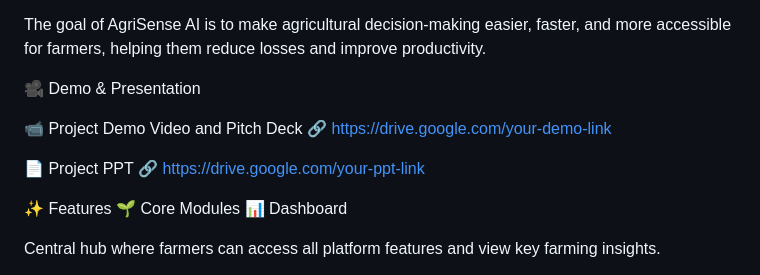
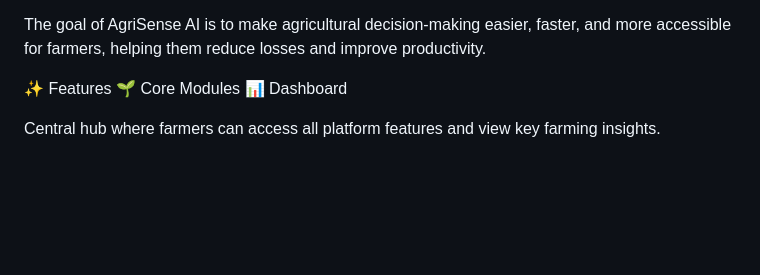
Before and after one commit to saniya7739/AgriSense-AI, a Markdown page: README.md, the part around the change. Drawn GitHub-style; blank space fills up the shorter version.

Commit message:
Remove demo and presentation section from README
Removed demo and presentation links from README.

```diff
--- a/README.md
+++ b/README.md
@@ -5,15 +5,6 @@
 AgriSense AI is an intelligent farming assistant designed to empower farmers with modern digital tools for agriculture. The platform provides integrated support for crop planning, disease detection, weather advice, market insights, government schemes, and policy compliance — all accessible through a simple multilingual interface.
 
 The goal of AgriSense AI is to make agricultural decision-making easier, faster, and more accessible for farmers, helping them reduce losses and improve productivity.
-
-🎥 Demo & Presentation
-
-📹 Project Demo Video and Pitch Deck
-🔗 [https://drive.google.com/your-demo-link](https://drive.google.com/drive/folders/1l0O_0U1NgbFbywU_OdNEQ9FhzaGSMkZz?usp=drive_link)
-
-📄 Project PPT
-🔗[ https://drive.google.com/your-ppt-link](https://drive.google.com/file/d/1CAqhAjF7zrDLD42nV3SD7bmF5ktgatgv/view?usp=drive_link)
-
 
 
 ✨ Features
```
